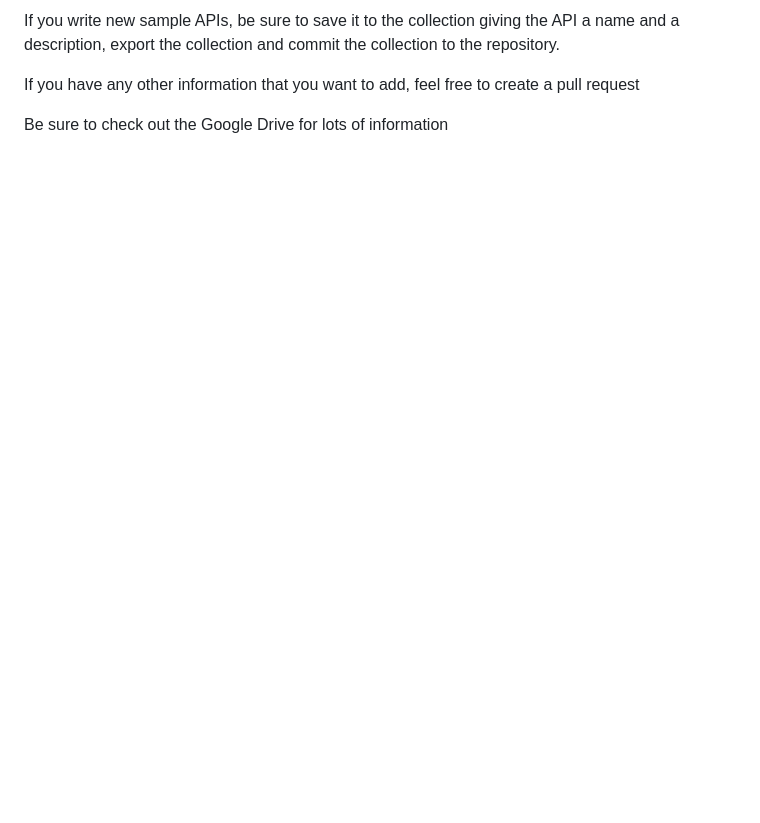
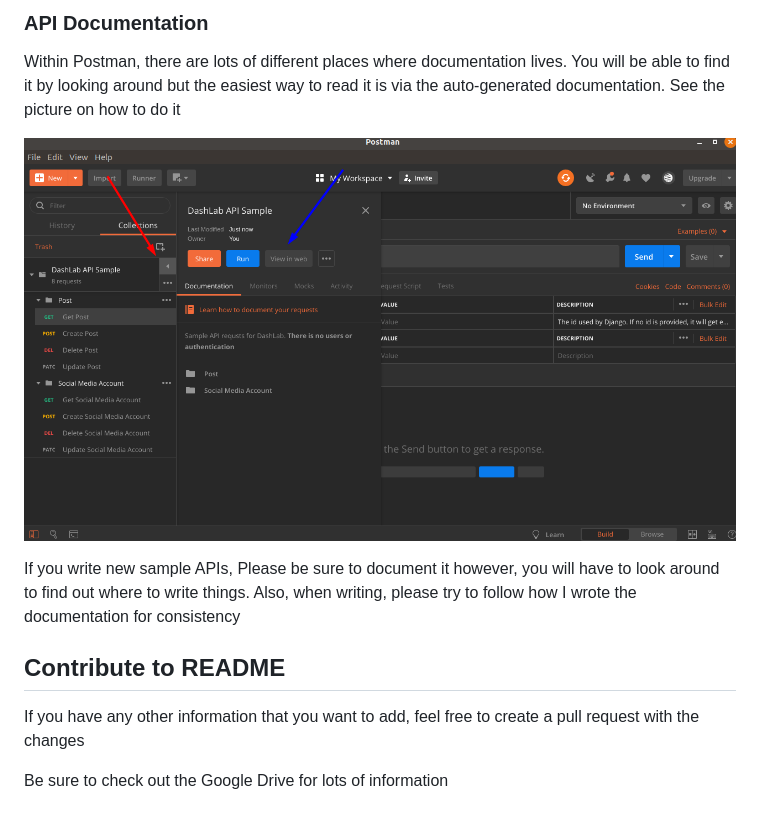
Before and after one commit to zayd62/DashLab-mirror, a Markdown page: README.md, the part around the change printed below. Drawn GitHub-style; pictures changed too: postman_doc.png (added); blank space fills up the shorter version.

Commit message:
updated readme.md with some postman information

```diff
--- a/README.md
+++ b/README.md
@@ -139,9 +161,22 @@ ability to test the APIs.
 
-If you write new sample APIs, be sure to save it to the collection
-giving the API a name and a description, export the collection and
-commit the collection to the repository.
+### API Documentation
+
+Within Postman, there are lots of different places where documentation
+lives. You will be able to find it by looking around but the easiest way
+to read it is via the auto-generated documentation. See the picture on
+how to do it
+
+![Postman Documentation](/postman_doc.png?raw=true)
+
+If you write new sample APIs, Please be sure to document it however, you
+will have to look around to find out where to write things. Also, when
+writing, please try to follow how I wrote the documentation for
+consistency
+
+Contribute to README
+--------------------
 
 If you have any other information that you want to add, feel free to
-create a pull request
+create a pull request with the changes
 
 Be sure to check out the Google Drive for lots of information
```
Also changed, not shown: other parts of README.md (+61 -39 lines).
